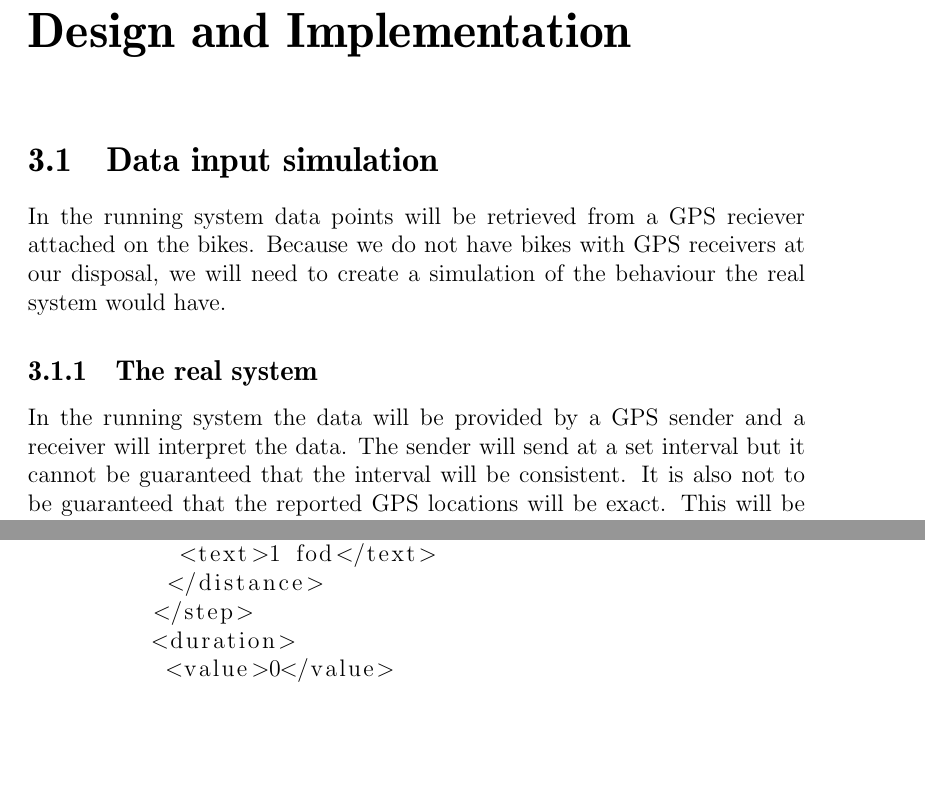
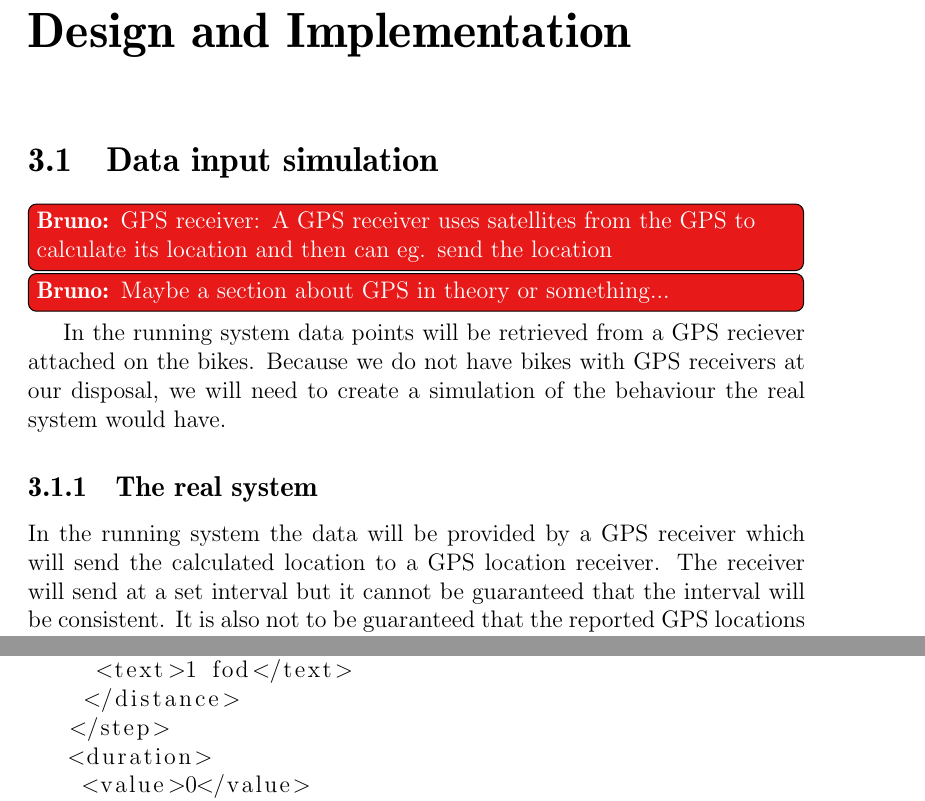
Before and after one commit to sw701e14/report, a LaTeX thesis (main.tex, which reads content/data_simulation.tex): two parts of pages 29 and 38 of 42 before the commit and two parts of pages 29 and 39 of 43 after it, joined at a grey line, cut so that both start at the same text, the shorter picture padded with empty space. Compiled offline with pdfLaTeX; a LaTeX package or settings file that is missing is left out.

Commit message:
added todod about GPS and replaced GPS sendr with receiver

```diff
--- a/content/data_simulation.tex
+++ b/content/data_simulation.tex
@@ -1,13 +1,14 @@
 \section{Data input simulation}\label{design:datasimulation}
-
+\bruno{GPS receiver: A GPS receiver uses satellites from the GPS to calculate its location and then can eg. send the location}
+\bruno{Maybe a section about GPS in theory or something... }
 In the running system data points will be retrieved from a GPS reciever attached on the bikes.
 Because we do not have bikes with GPS receivers at our disposal, we will need to create a simulation of the behaviour the real system would have.
 
 \subsection{The real system}
-In the running system the data will be provided by a GPS sender and a receiver will interpret the data.
-The sender will send at a set interval but it cannot be guaranteed that the interval will be consistent.
+In the running system the data will be provided by a GPS receiver which will send the calculated location to a GPS location receiver.
+The receiver will send at a set interval but it cannot be guaranteed that the interval will be consistent.
 It is also not to be guaranteed that the reported GPS locations will be exact.
-This will be reported as the accuracy of the measurement by the GPS sender.
+This will be reported as the accuracy of the measurement by the GPS receiver.
 
 The real system will consist of more than 100 bikes that send GPS points independent of each other.
 
```
